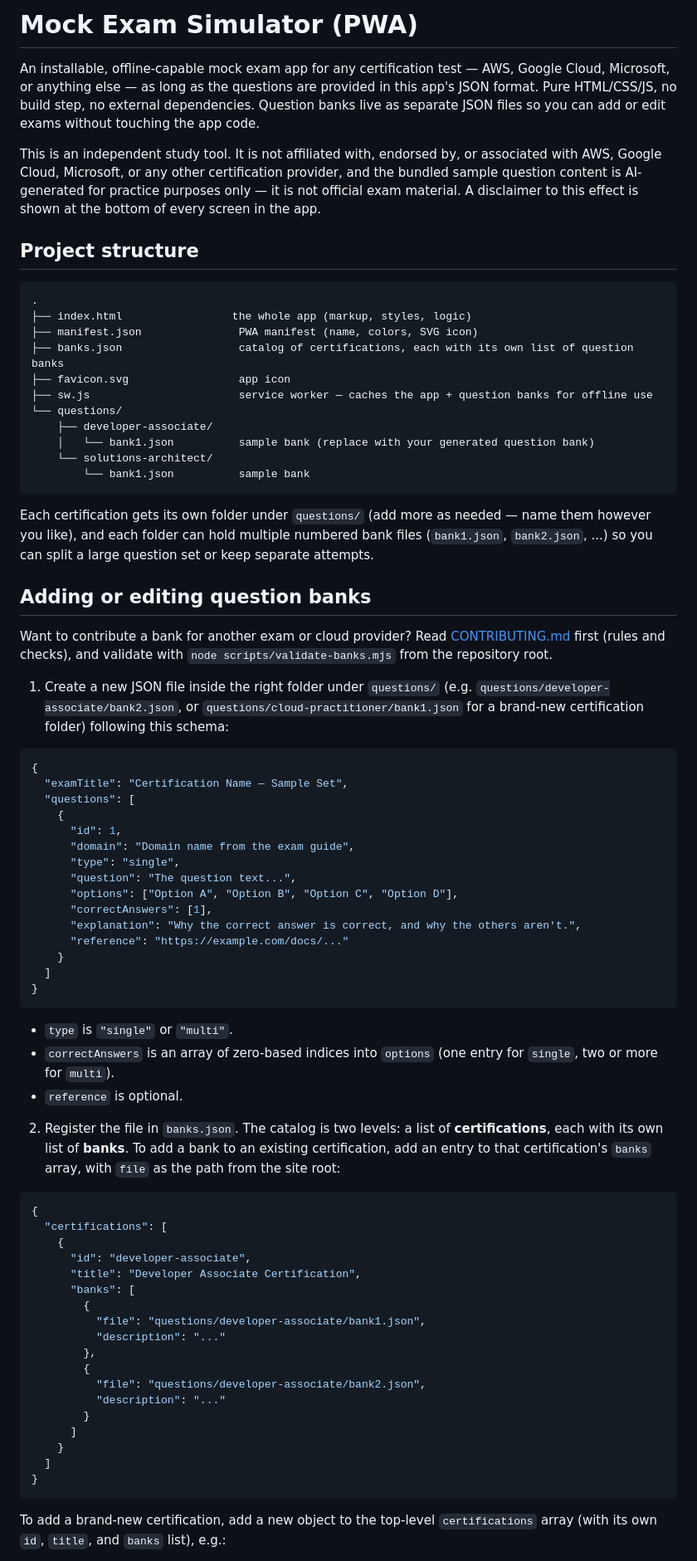
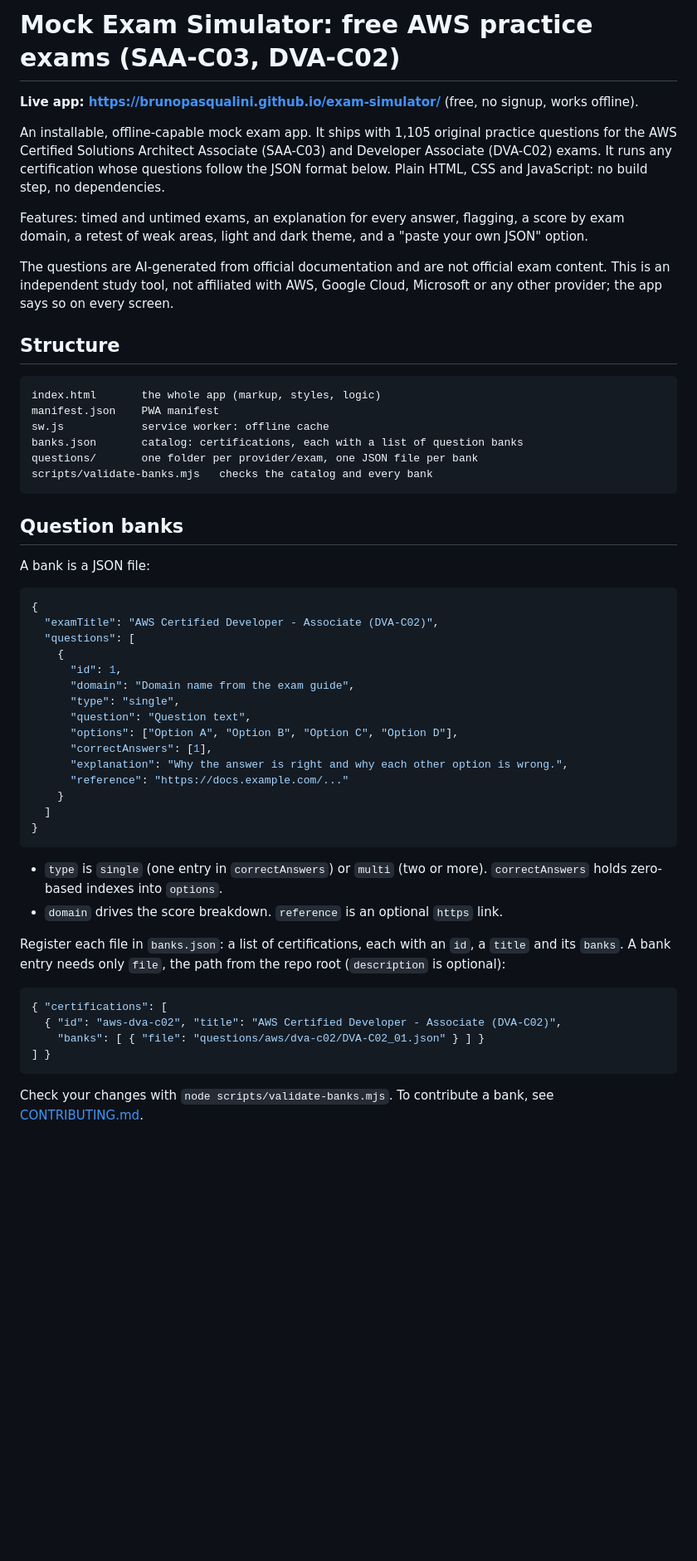
Before and after one commit to brunopasqualini/cert-exam-simulator, a Markdown page: README.md, the part around one of its changes. Shown at 83% size. GitHub-like rendering; blank space fills up the shorter version.

````diff
--- a/README.md
+++ b/README.md
@@ -1,77 +1,57 @@
-# Mock Exam Simulator (PWA)
+# Mock Exam Simulator: free AWS practice exams (SAA-C03, DVA-C02)
 
-An installable, offline-capable mock exam app for any certification test — AWS, Google Cloud, Microsoft, or anything else — as long as the questions are provided in this app's JSON format. Pure HTML/CSS/JS, no build step, no external dependencies. Question banks live as separate JSON files so you can add or edit exams without touching the app code.
+**Live app: <https://brunopasqualini.github.io/exam-simulator/>** (free, no signup, works offline).
 
-This is an independent study tool. It is not affiliated with, endorsed by, or associated with AWS, Google Cloud, Microsoft, or any other certification provider, and the bundled sample question content is AI-generated for practice purposes only — it is not official exam material. A disclaimer to this effect is shown at the bottom of every screen in the app.
+An installable, offline-capable mock exam app. It ships with 1,105 original practice questions for the AWS Certified Solutions Architect Associate (SAA-C03) and Developer Associate (DVA-C02) exams. It runs any certification whose questions follow the JSON format below. Plain HTML, CSS and JavaScript: no build step, no dependencies.
 
-## Project structure
+Features: timed and untimed exams, an explanation for every answer, flagging, a score by exam domain, a retest of weak areas, light and dark theme, and a "paste your own JSON" option.
+
+The questions are AI-generated from official documentation and are not official exam content. This is an independent study tool, not affiliated with AWS, Google Cloud, Microsoft or any other provider; the app says so on every screen.
+
+## Structure
 
 ```
-.
-├── index.html                 the whole app (markup, styles, logic)
-├── manifest.json               PWA manifest (name, colors, SVG icon)
-├── banks.json                  catalog of certifications, each with its own list of question banks
-├── favicon.svg                 app icon
-├── sw.js                       service worker — caches the app + question banks for offline use
-└── questions/
-    ├── developer-associate/
-    │   └── bank1.json          sample bank (replace with your generated question bank)
-    └── solutions-architect/
-        └── bank1.json          sample bank
+index.html       the whole app (markup, styles, logic)
+manifest.json    PWA manifest
+sw.js            service worker: offline cache
+banks.json       catalog: certifications, each with a list of question banks
+questions/       one folder per provider/exam, one JSON file per bank
+scripts/validate-banks.mjs   checks the catalog and every bank
 ```
 
-Each certification gets its own folder under `questions/` (add more as needed — name them however you like), and each folder can hold multiple numbered bank files (`bank1.json`, `bank2.json`, ...) so you can split a large question set or keep separate attempts.
+## Question banks
 
-## Adding or editing question banks
-
-Want to contribute a bank for another exam or cloud provider? Read [CONTRIBUTING.md](CONTRIBUTING.md) first (rules and checks), and validate with `node scripts/validate-banks.mjs` from the repository root.
-
-1. Create a new JSON file inside the right folder under `questions/` (e.g. `questions/developer-associate/bank2.json`, or `questions/cloud-practitioner/bank1.json` for a brand-new certification folder) following this schema:
+A bank is a JSON file:
 
 ```json
 {
-  "examTitle": "Certification Name — Sample Set",
+  "examTitle": "AWS Certified Developer - Associate (DVA-C02)",
   "questions": [
     {
       "id": 1,
       "domain": "Domain name from the exam guide",
       "type": "single",
-      "question": "The question text...",
+      "question": "Question text",
       "options": ["Option A", "Option B", "Option C", "Option D"],
       "correctAnswers": [1],
-      "explanation": "Why the correct answer is correct, and why the others aren't.",
-      "reference": "https://example.com/docs/..."
+      "explanation": "Why the answer is right and why each other option is wrong.",
+      "reference": "https://docs.example.com/..."
     }
   ]
 }
 ```
 
-- `type` is `"single"` or `"multi"`.
-- `correctAnswers` is an array of zero-based indices into `options` (one entry for `single`, two or more for `multi`).
-- `reference` is optional.
+- `type` is `single` (one entry in `correctAnswers`) or `multi` (two or more). `correctAnswers` holds zero-based indexes into `options`.
+- `domain` drives the score breakdown. `reference` is an optional `https` link.
 
-2. Register the file in `banks.json`. The catalog is two levels: a list of **certifications**, each with its own list of **banks**. To add a bank to an existing certification, add an entry to that certification's `banks` array, with `file` as the path from the site root:
+Register each file in `banks.json`: a list of certifications, each with an `id`, a `title` and its `banks`. A bank entry needs only `file`, the path from the repo root (`description` is optional):
 
 ```json
-{
-  "certifications": [
-    {
-      "id": "developer-associate",
-      "title": "Developer Associate Certification",
-      "banks": [
-        {
-          "file": "questions/developer-associate/bank1.json",
-          "description": "..."
-        },
-        {
-          "file": "questions/developer-associate/bank2.json",
-          "description": "..."
-        }
-      ]
-    }
-  ]
-}
+{ "certifications": [
+  { "id": "aws-dva-c02", "title": "AWS Certified Developer - Associate (DVA-C02)",
+    "banks": [ { "file": "questions/aws/dva-c02/DVA-C02_01.json" } ] }
+] }
 ```
 
-To add a brand-new certification, add a new object to the top-level `certifications` array (with its own `id`, `title`, and `banks` list), e.g.:
+Check your changes with `node scripts/validate-banks.mjs`. To contribute a bank, see [CONTRIBUTING.md](CONTRIBUTING.md).
 
````
Also changed, not shown: other parts of README.md (+12 -46 lines).
